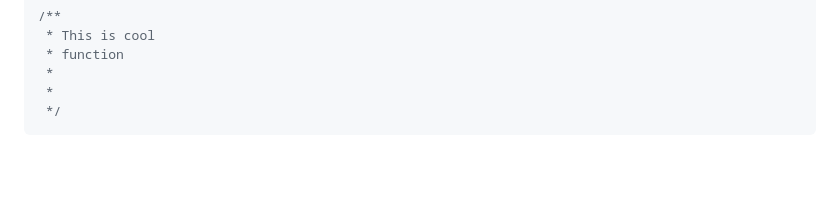
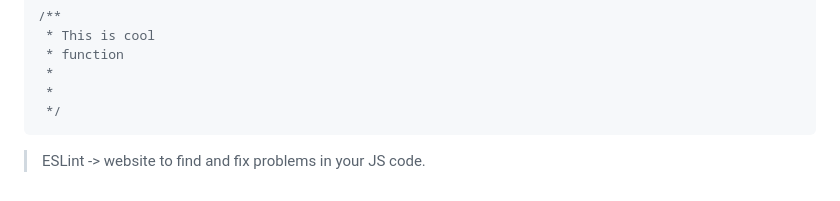
Before and after one commit to MucharlaAkhila/Proclink-Foundation, a Markdown page: Coding_Standards.md, the part around the change. GitHub-like rendering; blank space fills up the shorter version.

````diff
--- a/Coding_Standards.md
+++ b/Coding_Standards.md
@@ -77,3 +77,5 @@ let abc_123 = "Akhila"; //✅
  *
  */
 ```
+
+> ESLint -> website to find and fix problems in your JS code.
````
Also changed, not shown: html & CSS.md (added, +21 -0 lines), notes.md (+1 -0 lines), image-1.png (added), image-2.png (added), image-3.png (added), image-4.png (added), image.png (added), 3 other files.
